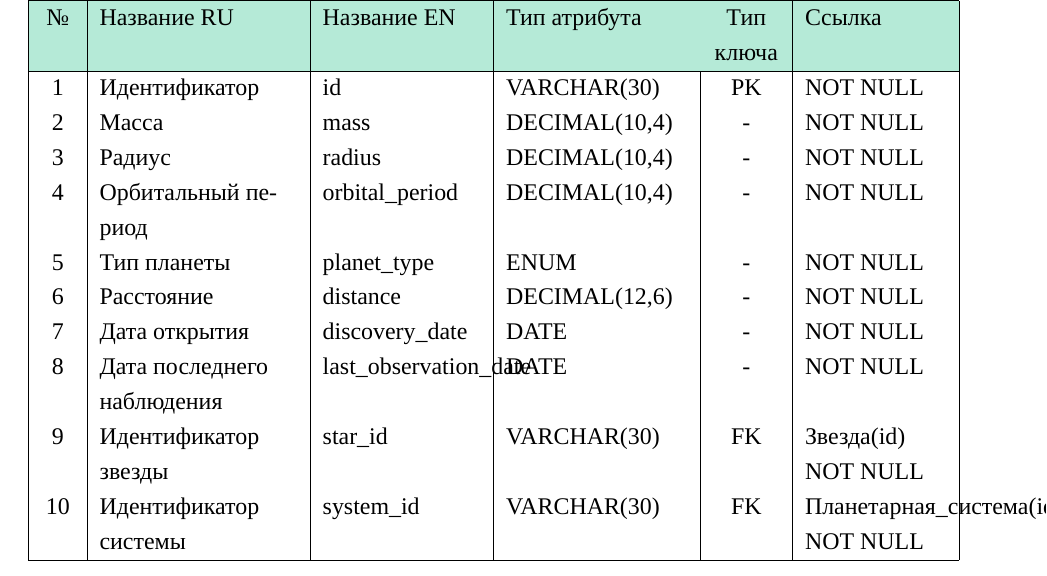
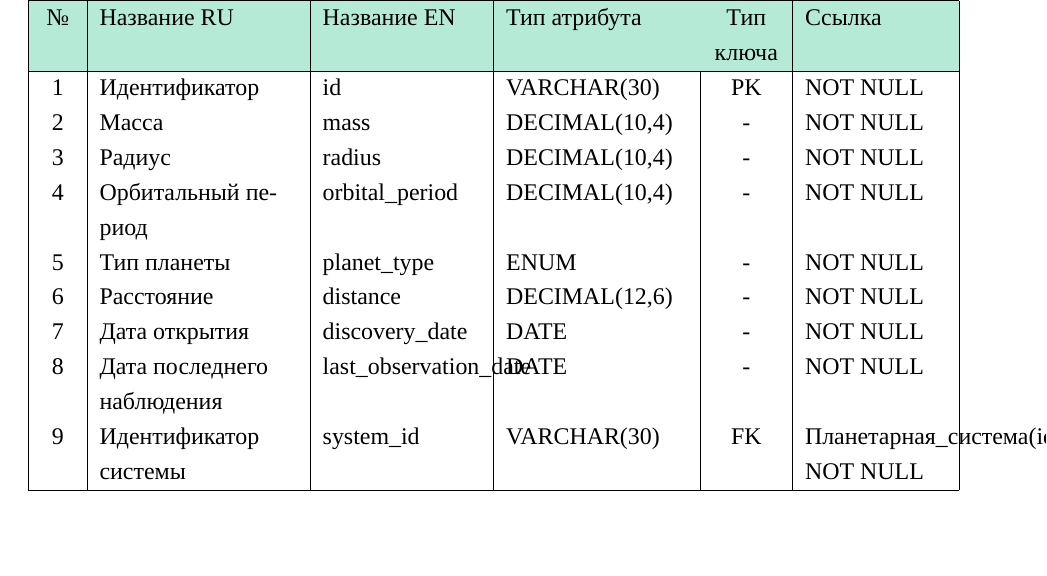
Before and after one commit to dzh-a-v/mcs-sem4-bd, a LaTeX document (report/cw.tex): part of page 22 of 27, cut so that both start at the same text, the shorter picture padded with empty space. Compiled offline with XeLaTeX; a missing font is replaced by an installed copy or a similar font.

Commit message:
change: removed star_id in exoplanet metadata table

```diff
--- a/report/cw.tex
+++ b/report/cw.tex
@@ -442,8 +442,8 @@
 			6 & Расстояние & distance & DECIMAL(12,6) & - & NOT NULL \\
 			7 & Дата открытия & discovery\_date & DATE & - & NOT NULL \\
 			8 & Дата последнего наблюдения & last\_observation\_date & DATE & - & NOT NULL \\
-			9 & Идентификатор звезды & star\_id & VARCHAR(30) & FK & Звезда(id) NOT NULL \\
-			10 & Идентификатор системы & system\_id & VARCHAR(30) & FK & Планетарная\_система(id) NOT NULL \\
+			%9 & Идентификатор звезды & star\_id & VARCHAR(30) & FK & Звезда(id) NOT NULL \\
+			9 & Идентификатор системы & system\_id & VARCHAR(30) & FK & Планетарная\_система(id) NOT NULL \\
 			\hline
 		\end{tabular}
 	\end{table}
```
